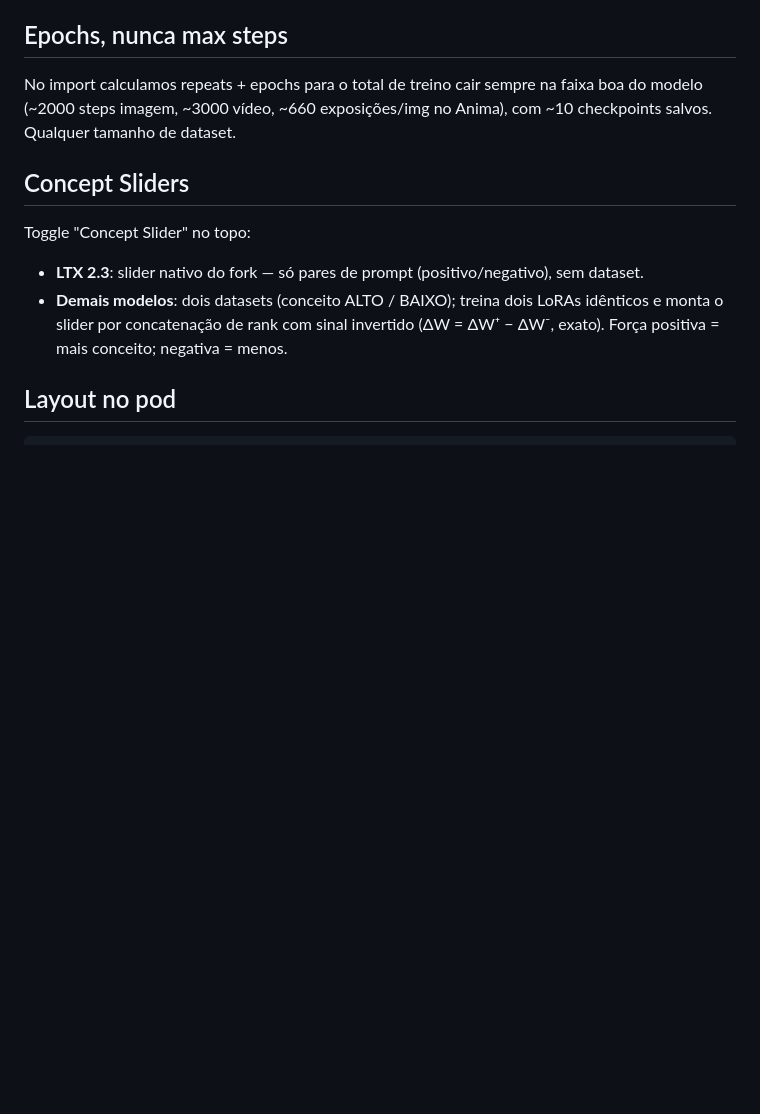
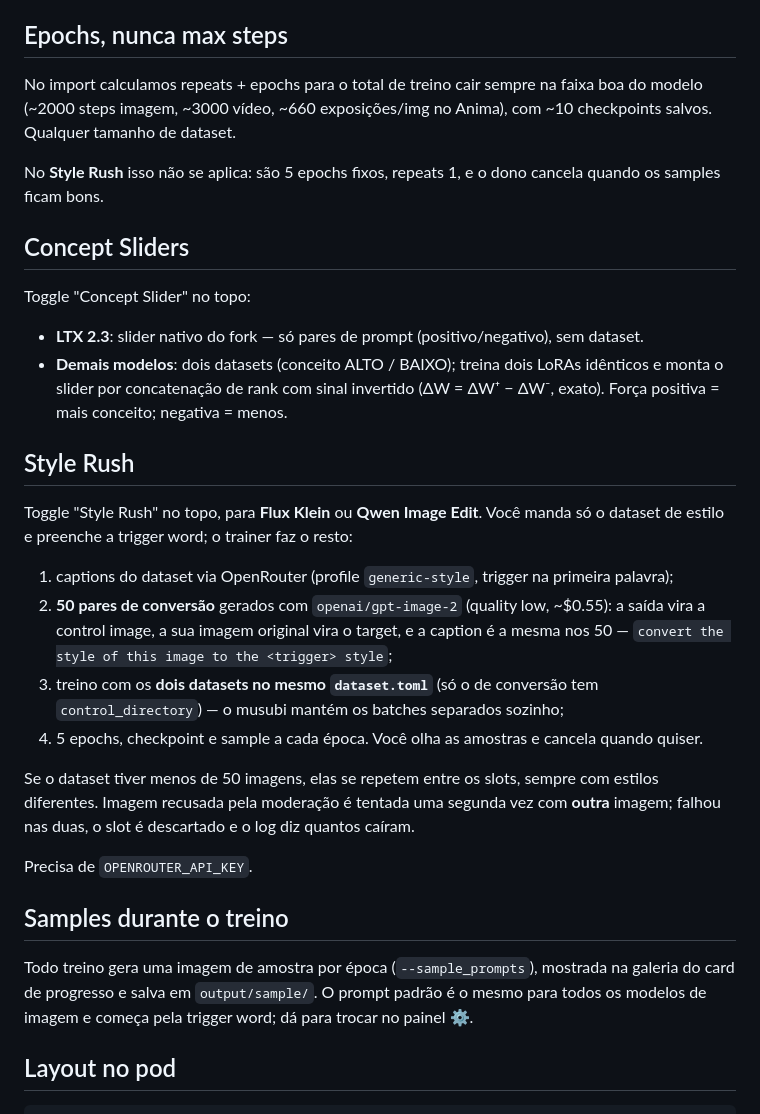
Before and after one commit to adbrasi/arrakis_trainero, a Markdown page: README.md, the part around the change. Drawn GitHub-style; blank space fills up the shorter version.

Commit message:
docs: README documenta Style Rush e os samples por época
Co-Authored-By: Claude Opus 5 (1M context) <noreply@anthropic.com>

```diff
--- a/README.md
+++ b/README.md
@@ -48,6 +48,9 @@ No import calculamos repeats + epochs para o total de treino cair sempre na faix
 boa do modelo (~2000 steps imagem, ~3000 vídeo, ~660 exposições/img no Anima),
 com ~10 checkpoints salvos. Qualquer tamanho de dataset.
 
+No **Style Rush** isso não se aplica: são 5 epochs fixos, repeats 1, e o dono cancela quando
+os samples ficam bons.
+
 ## Concept Sliders
 
 Toggle "Concept Slider" no topo:
@@ -56,6 +59,31 @@ Toggle "Concept Slider" no topo:
 - **Demais modelos**: dois datasets (conceito ALTO / BAIXO); treina dois LoRAs
   idênticos e monta o slider por concatenação de rank com sinal invertido
   (ΔW = ΔW⁺ − ΔW⁻, exato). Força positiva = mais conceito; negativa = menos.
+
+## Style Rush
+
+Toggle "Style Rush" no topo, para **Flux Klein** ou **Qwen Image Edit**. Você manda só o
+dataset de estilo e preenche a trigger word; o trainer faz o resto:
+
+1. captions do dataset via OpenRouter (profile `generic-style`, trigger na primeira palavra);
+2. **50 pares de conversão** gerados com `openai/gpt-image-2` (quality low, ~$0.55): a saída
+   vira a control image, a sua imagem original vira o target, e a caption é a mesma nos 50 —
+   `convert the style of this image to the <trigger> style`;
+3. treino com os **dois datasets no mesmo `dataset.toml`** (só o de conversão tem
+   `control_directory`) — o musubi mantém os batches separados sozinho;
+4. 5 epochs, checkpoint e sample a cada época. Você olha as amostras e cancela quando quiser.
+
+Se o dataset tiver menos de 50 imagens, elas se repetem entre os slots, sempre com estilos
+diferentes. Imagem recusada pela moderação é tentada uma segunda vez com **outra** imagem;
+falhou nas duas, o slot é descartado e o log diz quantos caíram.
+
+Precisa de `OPENROUTER_API_KEY`.
+
+## Samples durante o treino
+
+Todo treino gera uma imagem de amostra por época (`--sample_prompts`), mostrada na galeria do
+card de progresso e salva em `output/sample/`. O prompt padrão é o mesmo para todos os modelos
+de imagem e começa pela trigger word; dá para trocar no painel ⚙.
 
 ## Layout no pod
 
```
